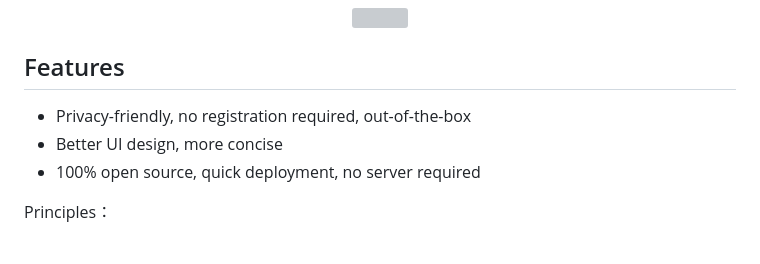
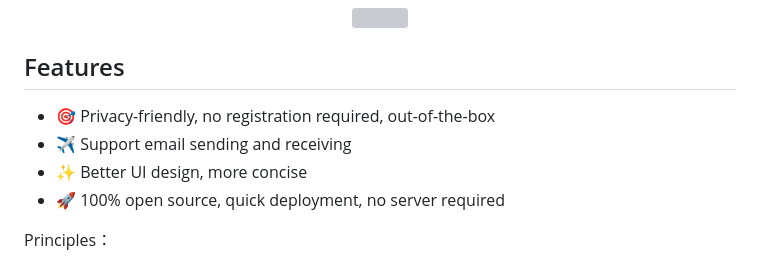
Before and after one commit to oiov/vmail, a Markdown page: README_en.md, the part around the change. GitHub-like rendering; grey boxes are pictures that could not be loaded.

```diff
--- a/README_en.md
+++ b/README_en.md
@@ -7,9 +7,10 @@
 
 ## Features
 
-- Privacy-friendly, no registration required, out-of-the-box
-- Better UI design, more concise
-- 100% open source, quick deployment, no server required
+- 🎯 Privacy-friendly, no registration required, out-of-the-box
+- ✈️ Support email sending and receiving
+- ✨ Better UI design, more concise
+- 🚀 100% open source, quick deployment, no server required
 
 Principles：
 
```
Also changed, not shown: README.md (+13 -4 lines).
